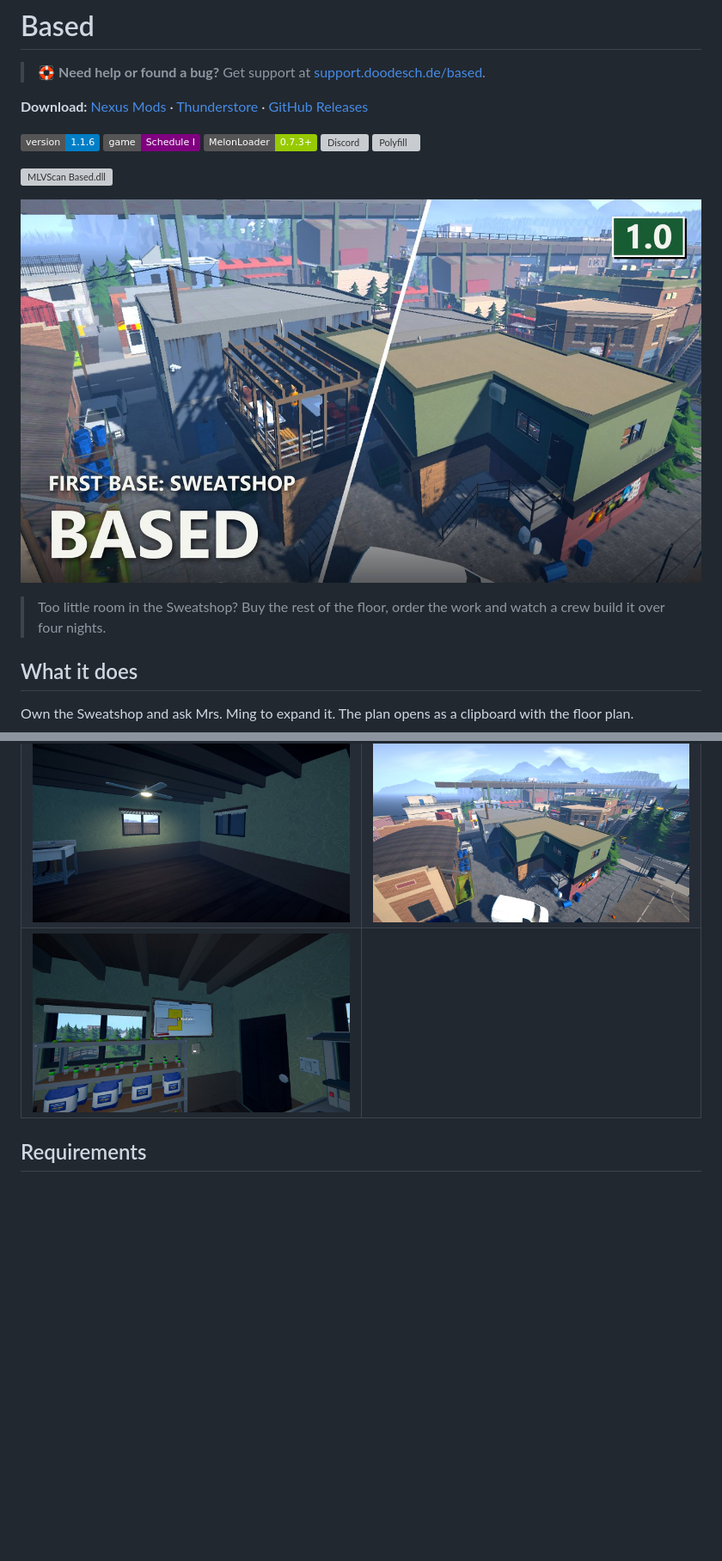
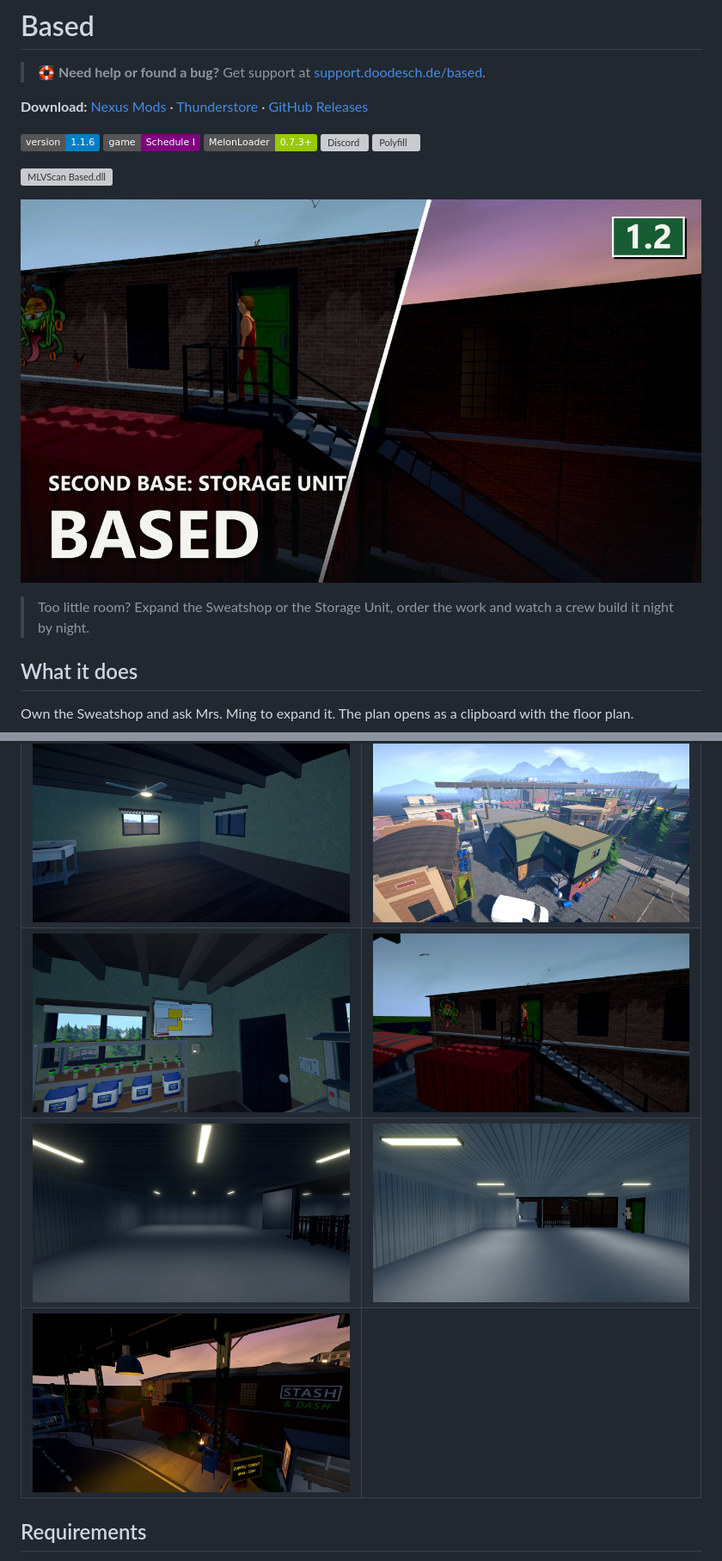
Before and after one commit to DooDesch-Mods/ScheduleOne-Based, a Markdown page: README.md, 2 parts joined by grey strips. Shown at 86% size. Drawn GitHub-style; pictures changed too: docs/img/header.jpg, docs/img/storage-unit-construction.jpg (added), docs/img/storage-unit-dusk.jpg (added); badges without logos; blank space fills up the shorter version; grey boxes are pictures that could not be loaded.

```diff
--- a/README.md
+++ b/README.md
@@ -13,7 +13,7 @@
 
 ![Based](https://raw.githubusercontent.com/DooDesch-Mods/ScheduleOne-Based/main/docs/img/header.jpg)
 
-> Too little room in the Sweatshop? Buy the rest of the floor, order the work and watch a crew build it over four nights.
+> Too little room? Expand the Sweatshop or the Storage Unit, order the work and watch a crew build it night by night.
 
 ## What it does
 
@@ -58,7 +76,9 @@ Wait until no delivery is on its way to the Sweatshop, since the dock goes with
 |---|---|
 | ![The build plan](https://raw.githubusercontent.com/DooDesch-Mods/ScheduleOne-Based/main/docs/img/build-plan.jpg) | ![Construction](https://raw.githubusercontent.com/DooDesch-Mods/ScheduleOne-Based/main/docs/img/construction.jpg) |
 | ![The finished space](https://raw.githubusercontent.com/DooDesch-Mods/ScheduleOne-Based/main/docs/img/finished.jpg) | ![The new wing from outside](https://raw.githubusercontent.com/DooDesch-Mods/ScheduleOne-Based/main/docs/img/outside.jpg) |
-| ![The project folder on the wall](https://raw.githubusercontent.com/DooDesch-Mods/ScheduleOne-Based/main/docs/img/project-folder.jpg) | |
+| ![The project folder on the wall](https://raw.githubusercontent.com/DooDesch-Mods/ScheduleOne-Based/main/docs/img/project-folder.jpg) | ![The Storage Unit's outside stair under construction](https://raw.githubusercontent.com/DooDesch-Mods/ScheduleOne-Based/main/docs/img/storage-unit-construction.jpg) |
+| ![The finished loft at night](https://raw.githubusercontent.com/DooDesch-Mods/ScheduleOne-Based/main/docs/img/storage-unit-loft.jpg) | ![The walkway to the loft door](https://raw.githubusercontent.com/DooDesch-Mods/ScheduleOne-Based/main/docs/img/storage-unit-walkway.jpg) |
+| ![The Storage Unit at dusk](https://raw.githubusercontent.com/DooDesch-Mods/ScheduleOne-Based/main/docs/img/storage-unit-dusk.jpg) | |
 
 ## Requirements
 
```
Also changed, not shown: other parts of README.md (+19 -1 lines), thunderstore/README.md (+22 -2 lines).
